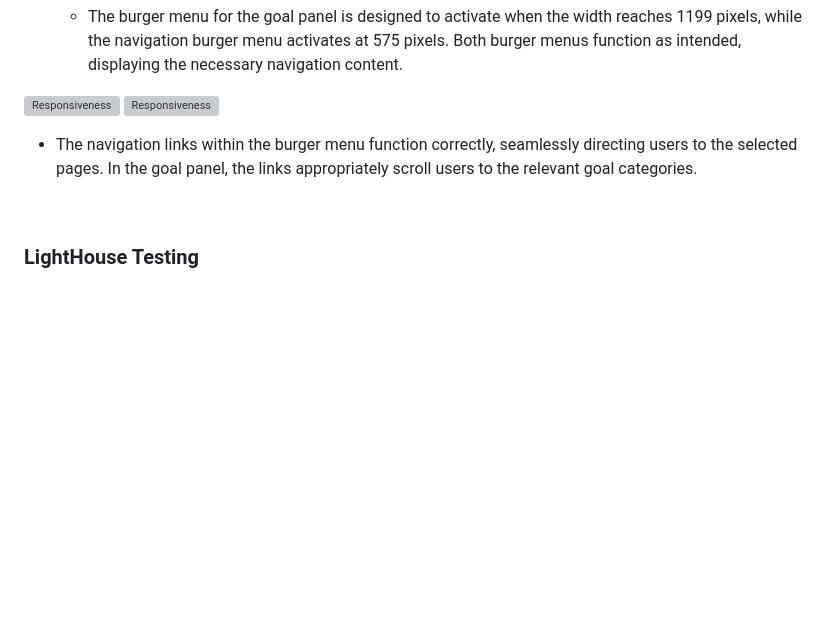
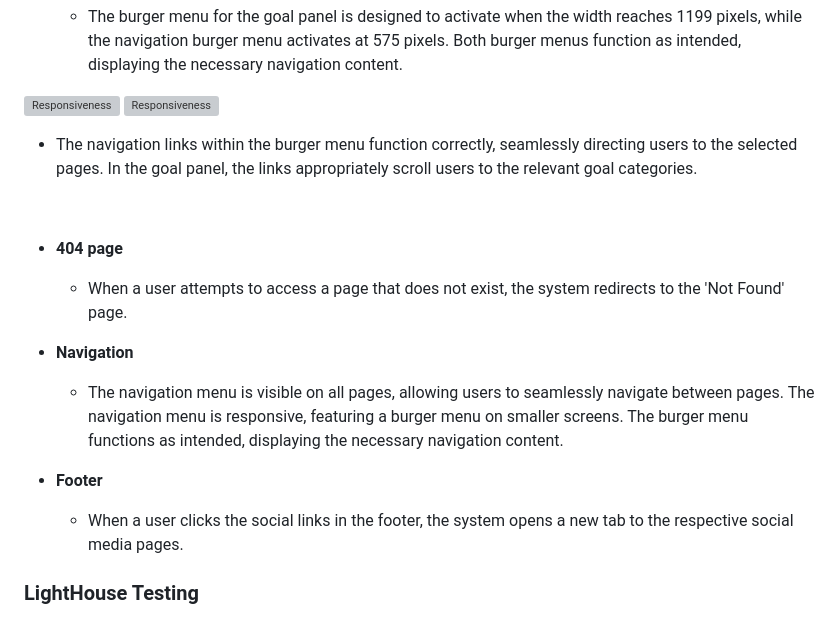
Before and after one commit to OleksiyLa/Project_4, a Markdown page: README.md, the part around the change. Rendered like a GitHub page; blank space fills up the shorter version; grey boxes are pictures that could not be loaded.

Commit message:
docs: add 404 page, navigation and footer to manual testing README

```diff
--- a/README.md
+++ b/README.md
@@ -632,6 +632,18 @@ __Goals Board__
 
 <br>
 
+- __404 page__
+
+  - When a user attempts to access a page that does not exist, the system redirects to the 'Not Found' page.
+
+- __Navigation__
+
+  - The navigation menu is visible on all pages, allowing users to seamlessly navigate between pages. The navigation menu is responsive, featuring a burger menu on smaller screens. The burger menu functions as intended, displaying the necessary navigation content.
+
+- __Footer__
+
+  - When a user clicks the social links in the footer, the system opens a new tab to the respective social media pages.
+
 ### LightHouse Testing
 
   - The following LightHouse tests were conducted to ensure the application's performance, accessibility, best practices, and SEO are optimized. The tests were conducted on the deployed application. Each result is at least 90% or higher.
```
